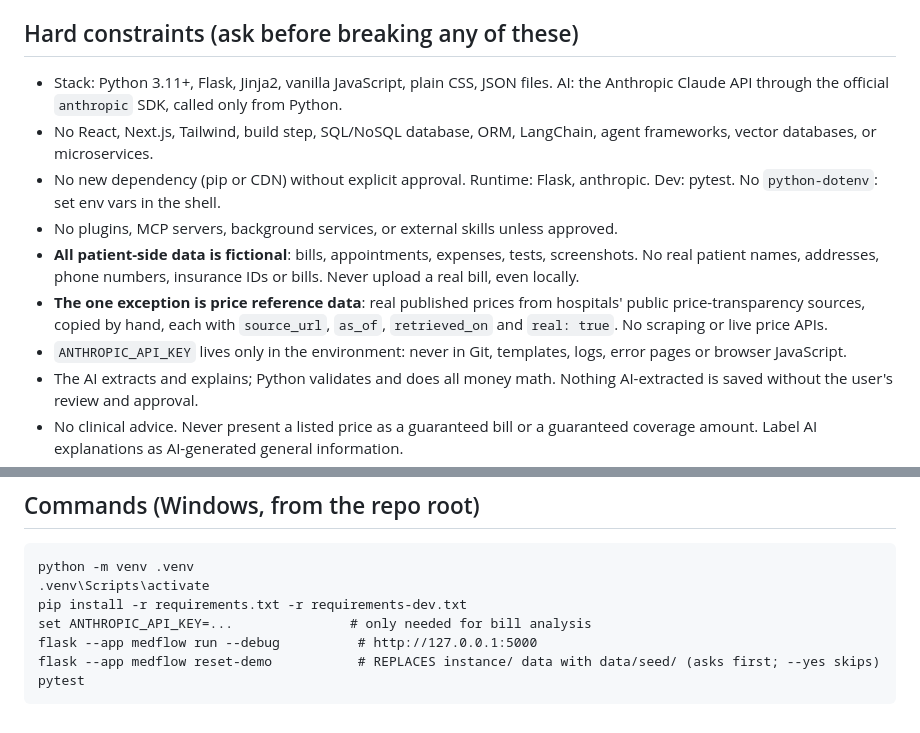
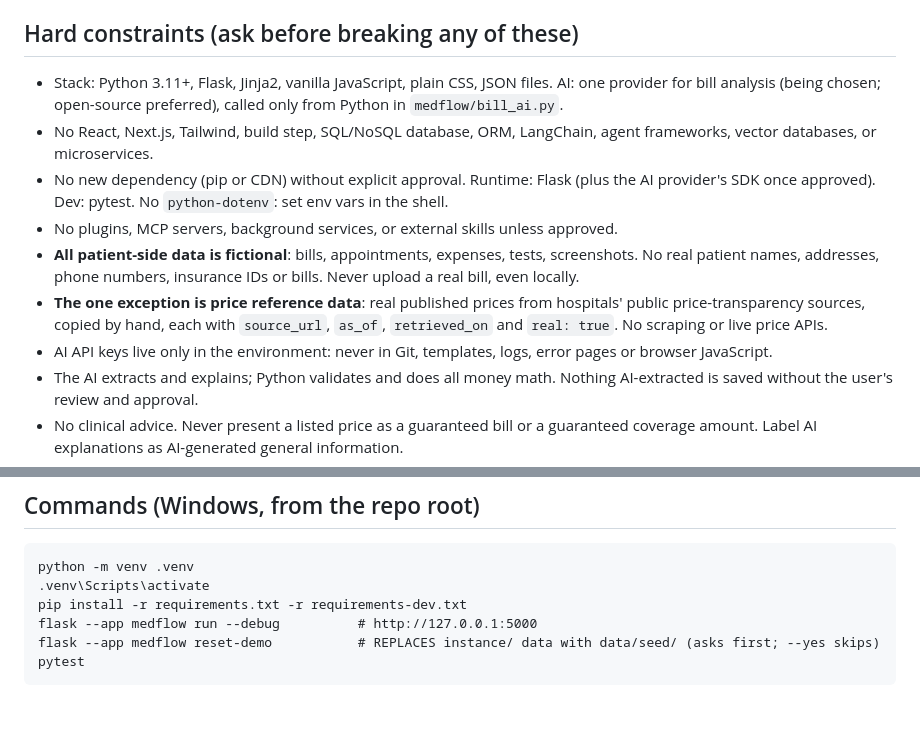
Before and after one commit to parthivofficial123/medflow-ai, a Markdown page: CLAUDE.md, 2 parts joined by grey strips. GitHub-like rendering.

```diff
--- a/CLAUDE.md
+++ b/CLAUDE.md
@@ -4,13 +4,13 @@ A personal healthcare navigation web app for a local demo. Primary feature: AI-p
 
 ## Hard constraints (ask before breaking any of these)
 
-- Stack: Python 3.11+, Flask, Jinja2, vanilla JavaScript, plain CSS, JSON files. AI: the Anthropic Claude API through the official `anthropic` SDK, called only from Python.
+- Stack: Python 3.11+, Flask, Jinja2, vanilla JavaScript, plain CSS, JSON files. AI: one provider for bill analysis (being chosen; open-source preferred), called only from Python in `medflow/bill_ai.py`.
 - No React, Next.js, Tailwind, build step, SQL/NoSQL database, ORM, LangChain, agent frameworks, vector databases, or microservices.
-- No new dependency (pip or CDN) without explicit approval. Runtime: Flask, anthropic. Dev: pytest. No `python-dotenv`: set env vars in the shell.
+- No new dependency (pip or CDN) without explicit approval. Runtime: Flask (plus the AI provider's SDK once approved). Dev: pytest. No `python-dotenv`: set env vars in the shell.
 - No plugins, MCP servers, background services, or external skills unless approved.
 - **All patient-side data is fictional**: bills, appointments, expenses, tests, screenshots. No real patient names, addresses, phone numbers, insurance IDs or bills. Never upload a real bill, even locally.
 - **The one exception is price reference data**: real published prices from hospitals' public price-transparency sources, copied by hand, each with `source_url`, `as_of`, `retrieved_on` and `real: true`. No scraping or live price APIs.
-- `ANTHROPIC_API_KEY` lives only in the environment: never in Git, templates, logs, error pages or browser JavaScript.
+- AI API keys live only in the environment: never in Git, templates, logs, error pages or browser JavaScript.
 - The AI extracts and explains; Python validates and does all money math. Nothing AI-extracted is saved without the user's review and approval.
 - No clinical advice. Never present a listed price as a guaranteed bill or a guaranteed coverage amount. Label AI explanations as AI-generated general information.
 - The demo runs locally on 127.0.0.1. Nothing is deployed.
@@ -83,7 +83,6 @@ Rules:
 python -m venv .venv
 .venv\Scripts\activate
 pip install -r requirements.txt -r requirements-dev.txt
-set ANTHROPIC_API_KEY=...               # only needed for bill analysis
 flask --app medflow run --debug          # http://127.0.0.1:5000
 flask --app medflow reset-demo           # REPLACES instance/ data with data/seed/ (asks first; --yes skips)
 pytest
```
Also changed, not shown: docs/PLAN.md (+19 -4 lines).
